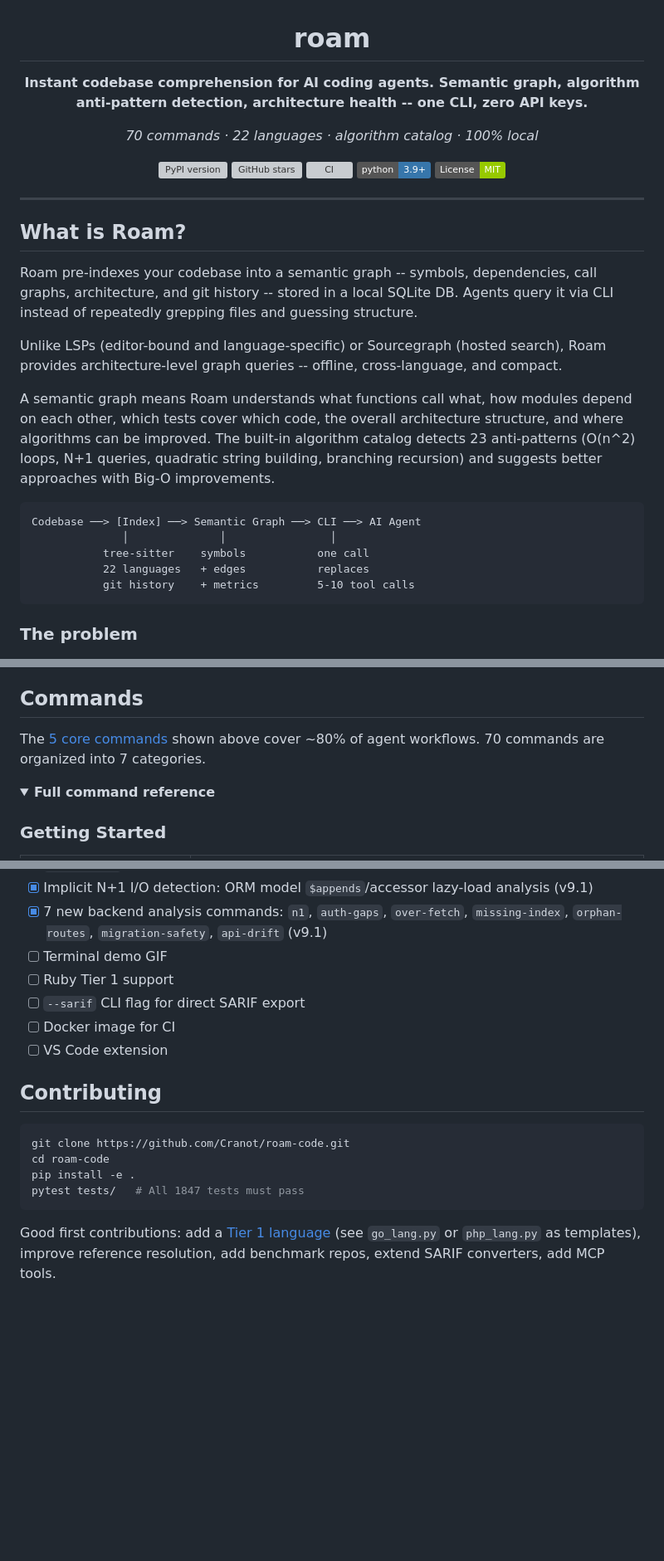
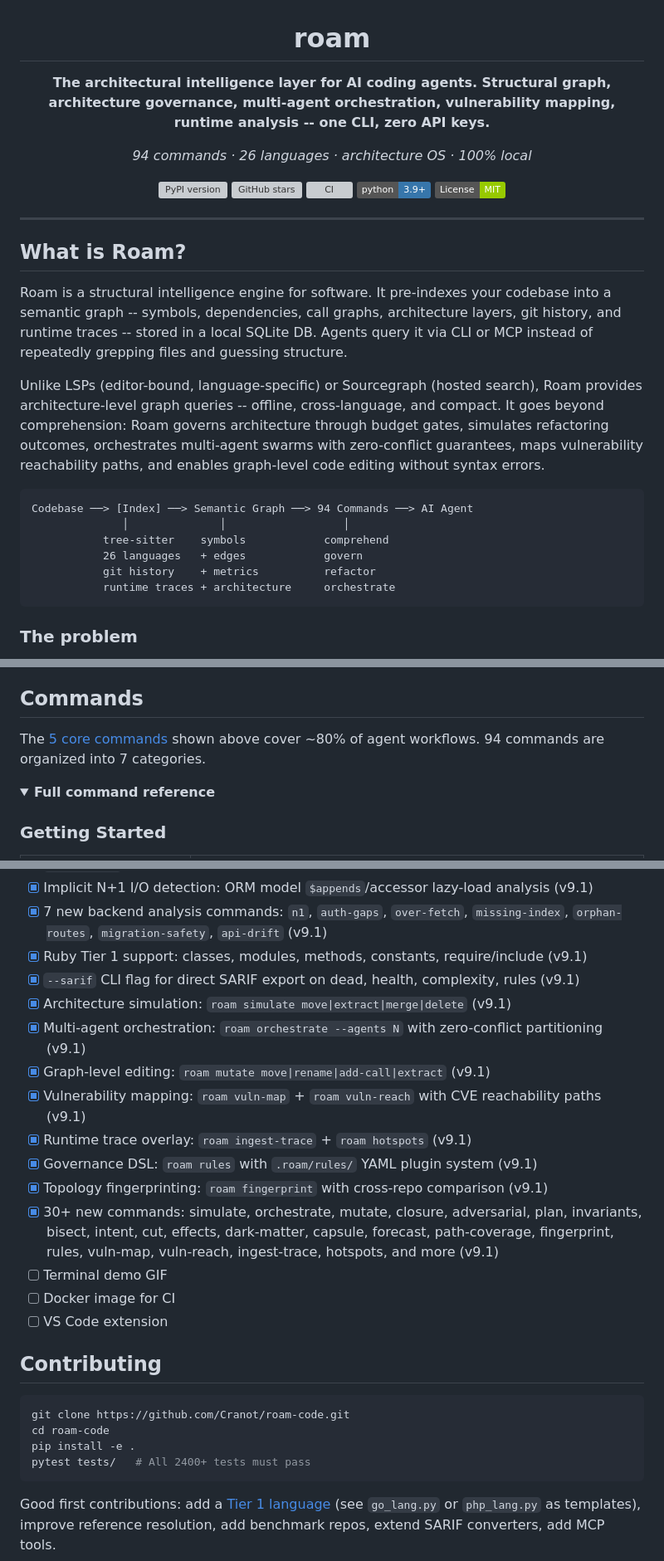
Before and after one commit to yanwujun/business-rule-graph, a Markdown page: README.md, 3 parts joined by grey strips. Shown at 83% size. GitHub-like rendering; folded sections open; badges without logos; blank space fills up the shorter version; grey boxes are pictures that could not be loaded.

````diff
--- a/README.md
+++ b/README.md
@@ -2,9 +2,9 @@
 
 # roam
 
-**Instant codebase comprehension for AI coding agents. Semantic graph, algorithm anti-pattern detection, architecture health -- one CLI, zero API keys.**
+**The architectural intelligence layer for AI coding agents. Structural graph, architecture governance, multi-agent orchestration, vulnerability mapping, runtime analysis -- one CLI, zero API keys.**
 
-*70 commands · 22 languages · algorithm catalog · 100% local*
+*94 commands · 26 languages · architecture OS · 100% local*
 
 [![PyPI version](https://img.shields.io/pypi/v/roam-code?style=flat-square&color=blue)](https://pypi.org/project/roam-code/)
 [![GitHub stars](https://img.shields.io/github/stars/Cranot/roam-code?style=flat-square)](https://github.com/Cranot/roam-code/stargazers)
@@ -18,18 +18,17 @@
 
 ## What is Roam?
 
-Roam pre-indexes your codebase into a semantic graph -- symbols, dependencies, call graphs, architecture, and git history -- stored in a local SQLite DB. Agents query it via CLI instead of repeatedly grepping files and guessing structure.
+Roam is a structural intelligence engine for software. It pre-indexes your codebase into a semantic graph -- symbols, dependencies, call graphs, architecture layers, git history, and runtime traces -- stored in a local SQLite DB. Agents query it via CLI or MCP instead of repeatedly grepping files and guessing structure.
 
-Unlike LSPs (editor-bound and language-specific) or Sourcegraph (hosted search), Roam provides architecture-level graph queries -- offline, cross-language, and compact.
-
-A semantic graph means Roam understands what functions call what, how modules depend on each other, which tests cover which code, the overall architecture structure, and where algorithms can be improved. The built-in algorithm catalog detects 23 anti-patterns (O(n^2) loops, N+1 queries, quadratic string building, branching recursion) and suggests better approaches with Big-O improvements.
+Unlike LSPs (editor-bound, language-specific) or Sourcegraph (hosted search), Roam provides architecture-level graph queries -- offline, cross-language, and compact. It goes beyond comprehension: Roam governs architecture through budget gates, simulates refactoring outcomes, orchestrates multi-agent swarms with zero-conflict guarantees, maps vulnerability reachability paths, and enables graph-level code editing without syntax errors.
 
 ```
-Codebase ──> [Index] ──> Semantic Graph ──> CLI ──> AI Agent
-              │              │                │
-           tree-sitter    symbols           one call
-           22 languages   + edges           replaces
-           git history    + metrics         5-10 tool calls
+Codebase ──> [Index] ──> Semantic Graph ──> 94 Commands ──> AI Agent
+              │              │                  │
+           tree-sitter    symbols            comprehend
+           26 languages   + edges            govern
+           git history    + metrics          refactor
+           runtime traces + architecture     orchestrate
 ```
 
 ### The problem
@@ -180,7 +181,7 @@ roam health
 
 ## Commands
 
-The [5 core commands](#core-commands) shown above cover ~80% of agent workflows. 70 commands are organized into 7 categories.
+The [5 core commands](#core-commands) shown above cover ~80% of agent workflows. 94 commands are organized into 7 categories.
 
 <details>
 <summary><strong>Full command reference</strong></summary>
@@ -1264,9 +1289,17 @@ Optional: [fastmcp](https://github.com/jlowin/fastmcp) (MCP server)
 - [x] `.roamignore` support for excluding files from indexing (v9.1)
 - [x] Implicit N+1 I/O detection: ORM model `$appends`/accessor lazy-load analysis (v9.1)
 - [x] 7 new backend analysis commands: `n1`, `auth-gaps`, `over-fetch`, `missing-index`, `orphan-routes`, `migration-safety`, `api-drift` (v9.1)
+- [x] Ruby Tier 1 support: classes, modules, methods, constants, require/include (v9.1)
+- [x] `--sarif` CLI flag for direct SARIF export on dead, health, complexity, rules (v9.1)
+- [x] Architecture simulation: `roam simulate move|extract|merge|delete` (v9.1)
+- [x] Multi-agent orchestration: `roam orchestrate --agents N` with zero-conflict partitioning (v9.1)
+- [x] Graph-level editing: `roam mutate move|rename|add-call|extract` (v9.1)
+- [x] Vulnerability mapping: `roam vuln-map` + `roam vuln-reach` with CVE reachability paths (v9.1)
+- [x] Runtime trace overlay: `roam ingest-trace` + `roam hotspots` (v9.1)
+- [x] Governance DSL: `roam rules` with `.roam/rules/` YAML plugin system (v9.1)
+- [x] Topology fingerprinting: `roam fingerprint` with cross-repo comparison (v9.1)
+- [x] 30+ new commands: simulate, orchestrate, mutate, closure, adversarial, plan, invariants, bisect, intent, cut, effects, dark-matter, capsule, forecast, path-coverage, fingerprint, rules, vuln-map, vuln-reach, ingest-trace, hotspots, and more (v9.1)
 - [ ] Terminal demo GIF
-- [ ] Ruby Tier 1 support
-- [ ] `--sarif` CLI flag for direct SARIF export
 - [ ] Docker image for CI
 - [ ] VS Code extension
 
@@ -1276,7 +1309,7 @@ Optional: [fastmcp](https://github.com/jlowin/fastmcp) (MCP server)
 git clone https://github.com/Cranot/roam-code.git
 cd roam-code
 pip install -e .
-pytest tests/   # All 1847 tests must pass
+pytest tests/   # All 2400+ tests must pass
 ```
 
 Good first contributions: add a [Tier 1 language](src/roam/languages/) (see `go_lang.py` or `php_lang.py` as templates), improve reference resolution, add benchmark repos, extend SARIF converters, add MCP tools.
````
Also changed, not shown: other parts of README.md (+35 -9 lines).
